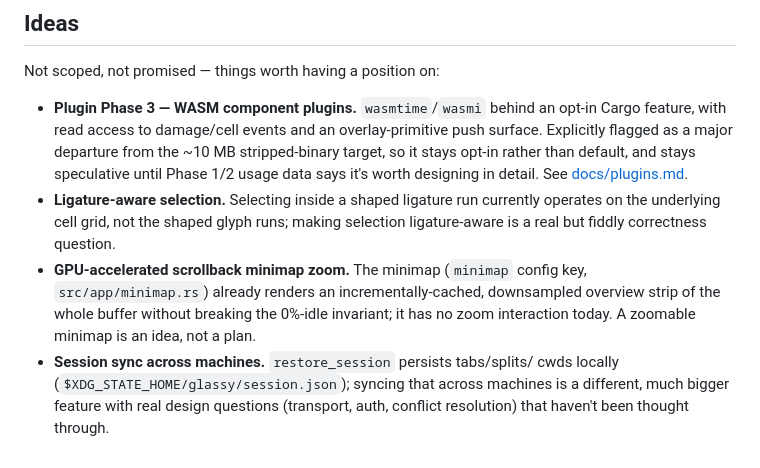
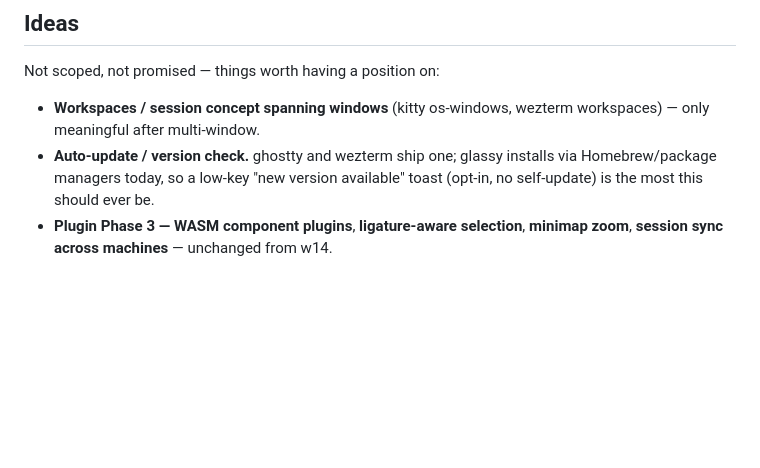
Before and after one commit to alliecatowo/glassy, a Markdown page: ROADMAP.md, the part around one of its changes. GitHub-like rendering; blank space fills up the shorter version.

```diff
--- a/ROADMAP.md
+++ b/ROADMAP.md
@@ -185,22 +200,11 @@ what's actually shipped.
 
 Not scoped, not promised — things worth having a position on:
 
-- **Plugin Phase 3 — WASM component plugins.** `wasmtime`/`wasmi` behind an
-  opt-in Cargo feature, with read access to damage/cell events and an
-  overlay-primitive push surface. Explicitly flagged as a major departure
-  from the ~10 MB stripped-binary target, so it stays opt-in rather than
-  default, and stays speculative until Phase 1/2 usage data says it's worth
-  designing in detail. See
-  [docs/plugins.md](docs/plugins.md#phase-3--wasm-component-plugins-speculative).
-- **Ligature-aware selection.** Selecting inside a shaped ligature run
-  currently operates on the underlying cell grid, not the shaped glyph runs;
-  making selection ligature-aware is a real but fiddly correctness question.
-- **GPU-accelerated scrollback minimap zoom.** The minimap (`minimap` config
-  key, `src/app/minimap.rs`) already renders an incrementally-cached,
-  downsampled overview strip of the whole buffer without breaking the
-  0%-idle invariant; it has no zoom interaction today. A zoomable minimap is
-  an idea, not a plan.
-- **Session sync across machines.** `restore_session` persists tabs/splits/
-  cwds locally (`$XDG_STATE_HOME/glassy/session.json`); syncing that across
-  machines is a different, much bigger feature with real design questions
-  (transport, auth, conflict resolution) that haven't been thought through.
+- **Workspaces / session concept spanning windows** (kitty os-windows,
+  wezterm workspaces) — only meaningful after multi-window.
+- **Auto-update / version check.** ghostty and wezterm ship one; glassy
+  installs via Homebrew/package managers today, so a low-key "new version
+  available" toast (opt-in, no self-update) is the most this should ever be.
+- **Plugin Phase 3 — WASM component plugins**, **ligature-aware
+  selection**, **minimap zoom**, **session sync across machines** —
+  unchanged from w14.
```
Also changed, not shown: other parts of ROADMAP.md (+160 -145 lines).
